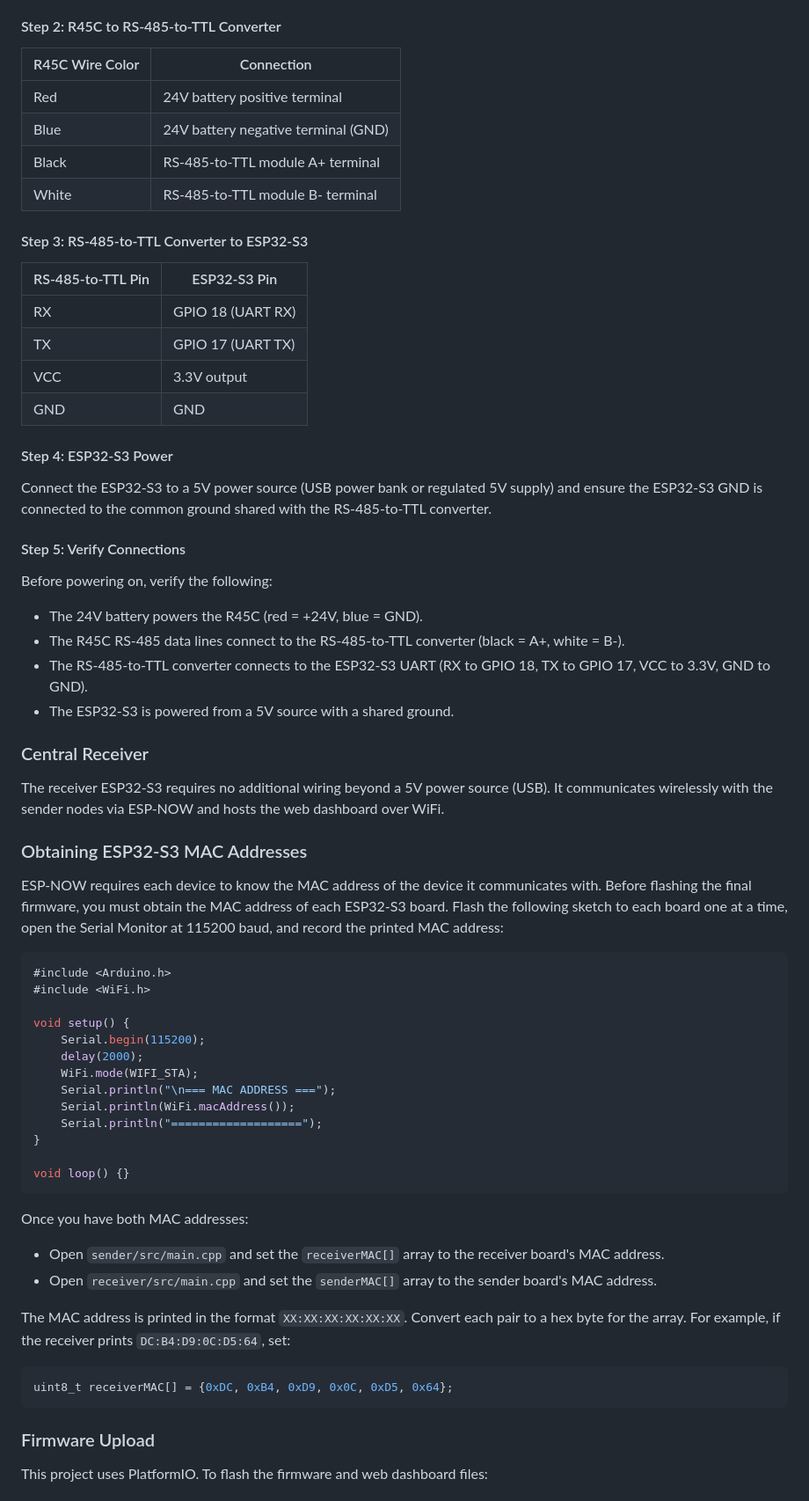
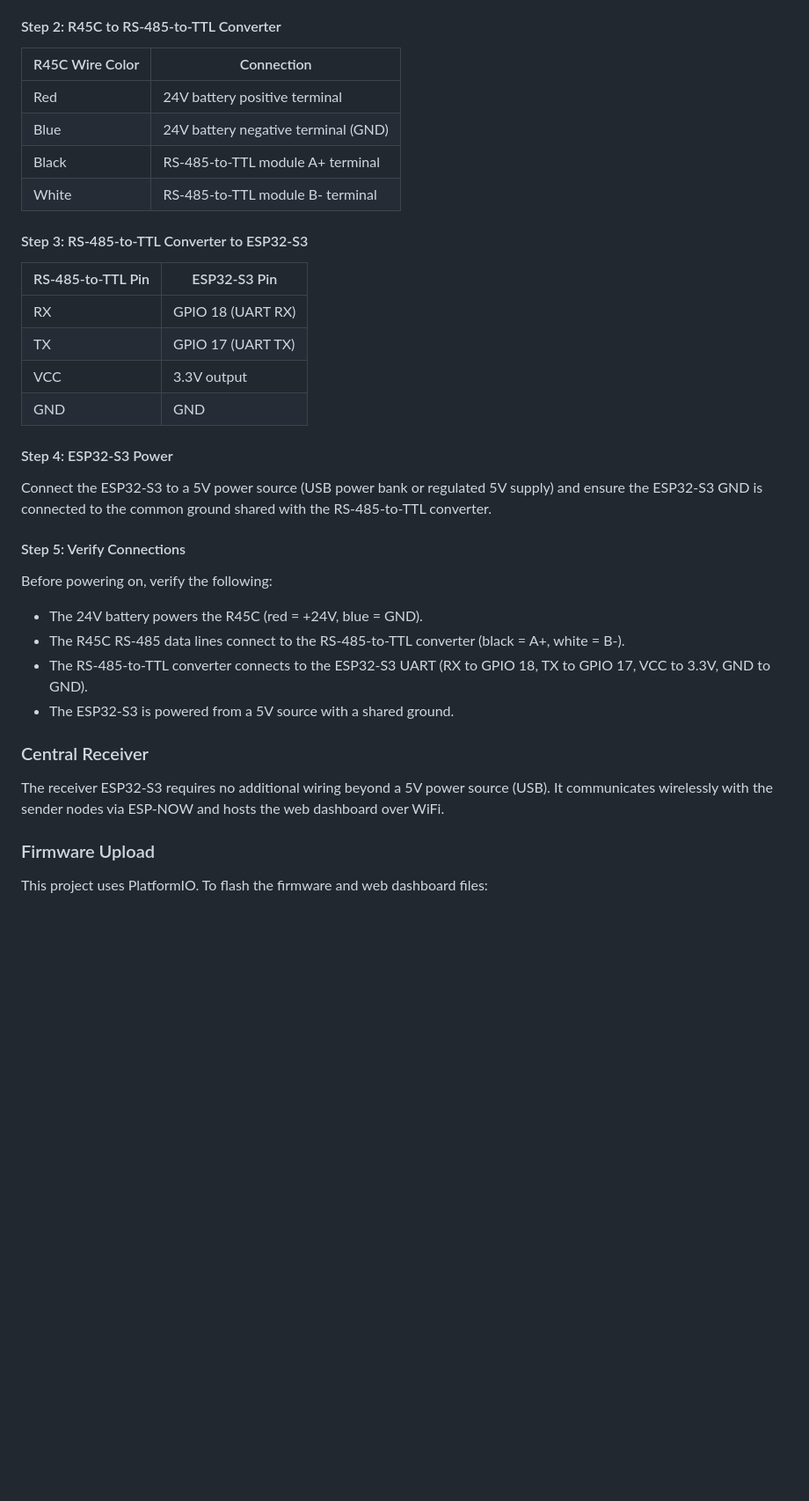
Before and after one commit to md-edu/AndersonUniversity_Dodge_SeniorDesign_2026, a Markdown page: README.md, the part around one of its changes. Shown at 88% size. GitHub-like rendering; blank space fills up the shorter version.

````diff
--- a/README.md
+++ b/README.md
@@ -69,21 +71,21 @@ Connect the Banner LE250 directly to the R45C IO-Link master using the M12 senso
 
 #### Step 2: R45C to RS-485-to-TTL Converter
 
-| R45C Wire Color | Connection                          |
-|-----------------|-------------------------------------|
-| Red             | 24V battery positive terminal       |
-| Blue            | 24V battery negative terminal (GND) |
-| Black           | RS-485-to-TTL module A+ terminal    |
-| White           | RS-485-to-TTL module B- terminal    |
+|R45C Wire Color|Connection|
+|-|-|
+|Red|24V battery positive terminal|
+|Blue|24V battery negative terminal (GND)|
+|Black|RS-485-to-TTL module A+ terminal|
+|White|RS-485-to-TTL module B- terminal|
 
 #### Step 3: RS-485-to-TTL Converter to ESP32-S3
 
-| RS-485-to-TTL Pin | ESP32-S3 Pin       |
-|--------------------|---------------------|
-| RX                 | GPIO 18 (UART RX)   |
-| TX                 | GPIO 17 (UART TX)   |
-| VCC                | 3.3V output          |
-| GND                | GND                  |
+|RS-485-to-TTL Pin|ESP32-S3 Pin|
+|-|-|
+|RX|GPIO 18 (UART RX)|
+|TX|GPIO 17 (UART TX)|
+|VCC|3.3V output|
+|GND|GND|
 
 #### Step 4: ESP32-S3 Power
 
@@ -92,44 +94,15 @@ Connect the ESP32-S3 to a 5V power source (USB power bank or regulated 5V supply
 #### Step 5: Verify Connections
 
 Before powering on, verify the following:
-- The 24V battery powers the R45C (red = +24V, blue = GND).
-- The R45C RS-485 data lines connect to the RS-485-to-TTL converter (black = A+, white = B-).
-- The RS-485-to-TTL converter connects to the ESP32-S3 UART (RX to GPIO 18, TX to GPIO 17, VCC to 3.3V, GND to GND).
-- The ESP32-S3 is powered from a 5V source with a shared ground.
+
+* The 24V battery powers the R45C (red = +24V, blue = GND).
+* The R45C RS-485 data lines connect to the RS-485-to-TTL converter (black = A+, white = B-).
+* The RS-485-to-TTL converter connects to the ESP32-S3 UART (RX to GPIO 18, TX to GPIO 17, VCC to 3.3V, GND to GND).
+* The ESP32-S3 is powered from a 5V source with a shared ground.
 
 ### Central Receiver
 
 The receiver ESP32-S3 requires no additional wiring beyond a 5V power source (USB). It communicates wirelessly with the sender nodes via ESP-NOW and hosts the web dashboard over WiFi.
-
-### Obtaining ESP32-S3 MAC Addresses
-
-ESP-NOW requires each device to know the MAC address of the device it communicates with. Before flashing the final firmware, you must obtain the MAC address of each ESP32-S3 board. Flash the following sketch to each board one at a time, open the Serial Monitor at 115200 baud, and record the printed MAC address:
-
-```cpp
-#include <Arduino.h>
-#include <WiFi.h>
-
-void setup() {
-    Serial.begin(115200);
-    delay(2000);
-    WiFi.mode(WIFI_STA);
-    Serial.println("\n=== MAC ADDRESS ===");
-    Serial.println(WiFi.macAddress());
-    Serial.println("===================");
-}
-
-void loop() {}
-```
-
-Once you have both MAC addresses:
-- Open `sender/src/main.cpp` and set the `receiverMAC[]` array to the receiver board's MAC address.
-- Open `receiver/src/main.cpp` and set the `senderMAC[]` array to the sender board's MAC address.
-
-The MAC address is printed in the format `XX:XX:XX:XX:XX:XX`. Convert each pair to a hex byte for the array. For example, if the receiver prints `DC:B4:D9:0C:D5:64`, set:
-
-```cpp
-uint8_t receiverMAC[] = {0xDC, 0xB4, 0xD9, 0x0C, 0xD5, 0x64};
-```
 
 ### Firmware Upload
 
````
Also changed, not shown: other parts of README.md (+42 -71 lines).
